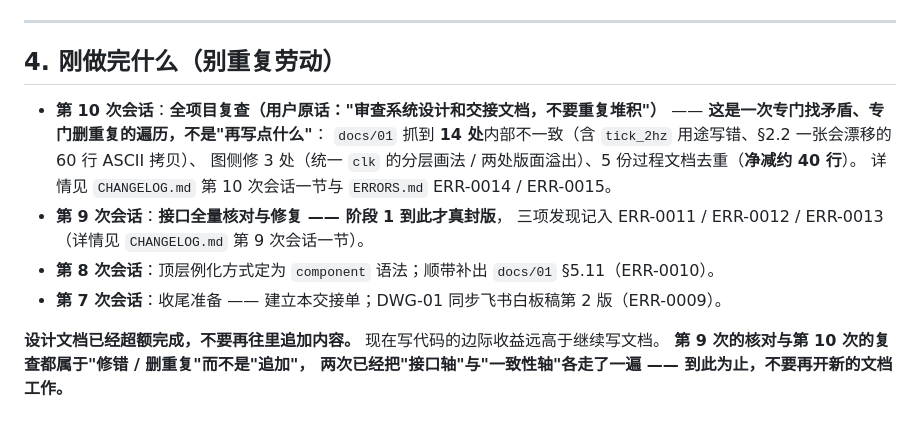
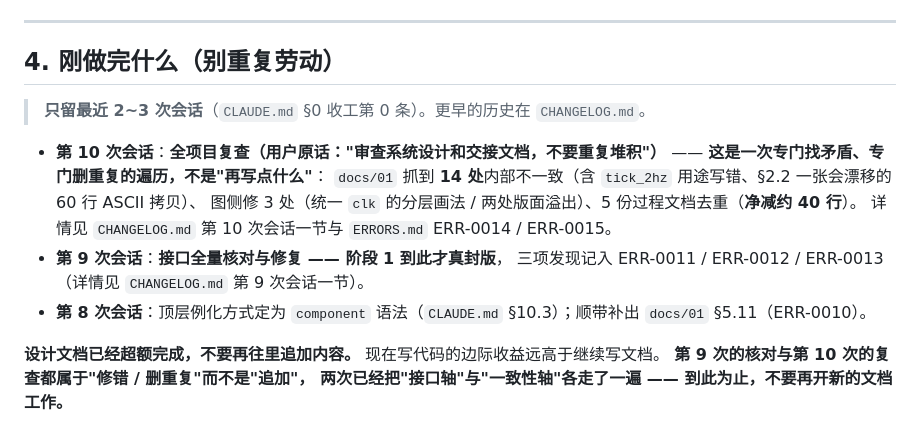
Before and after one commit to tortrixx/dld-lab, a Markdown page: HANDOFF.md, the part around the change. GitHub-like rendering.

```diff
--- a/HANDOFF.md
+++ b/HANDOFF.md
@@ -76,6 +76,8 @@
 
 ## 4. 刚做完什么（别重复劳动）
 
+> **只留最近 2~3 次会话**（`CLAUDE.md` §0 收工第 0 条）。更早的历史在 `CHANGELOG.md`。
+
 - **第 10 次会话**：**全项目复查（用户原话："审查系统设计和交接文档，不要重复堆积"）** ——
   **这是一次专门找矛盾、专门删重复的遍历，不是"再写点什么"**：
   `docs/01` 抓到 **14 处**内部不一致（含 `tick_2hz` 用途写错、§2.2 一张会漂移的 60 行 ASCII 拷贝）、
@@ -83,8 +85,7 @@
   详情见 `CHANGELOG.md` 第 10 次会话一节与 `ERRORS.md` ERR-0014 / ERR-0015。
 - **第 9 次会话**：**接口全量核对与修复 —— 阶段 1 到此才真封版**，
   三项发现记入 ERR-0011 / ERR-0012 / ERR-0013（详情见 `CHANGELOG.md` 第 9 次会话一节）。
-- **第 8 次会话**：顶层例化方式定为 `component` 语法；顺带补出 `docs/01` §5.11（ERR-0010）。
-- **第 7 次会话**：收尾准备 —— 建立本交接单；DWG-01 同步飞书白板稿第 2 版（ERR-0009）。
+- **第 8 次会话**：顶层例化方式定为 `component` 语法（`CLAUDE.md` §10.3）；顺带补出 `docs/01` §5.11（ERR-0010）。
 
 **设计文档已经超额完成，不要再往里追加内容。** 现在写代码的边际收益远高于继续写文档。
 **第 9 次的核对与第 10 次的复查都属于"修错 / 删重复"而不是"追加"，
```
Also changed, not shown: CHANGELOG.md (+3 -0 lines).
